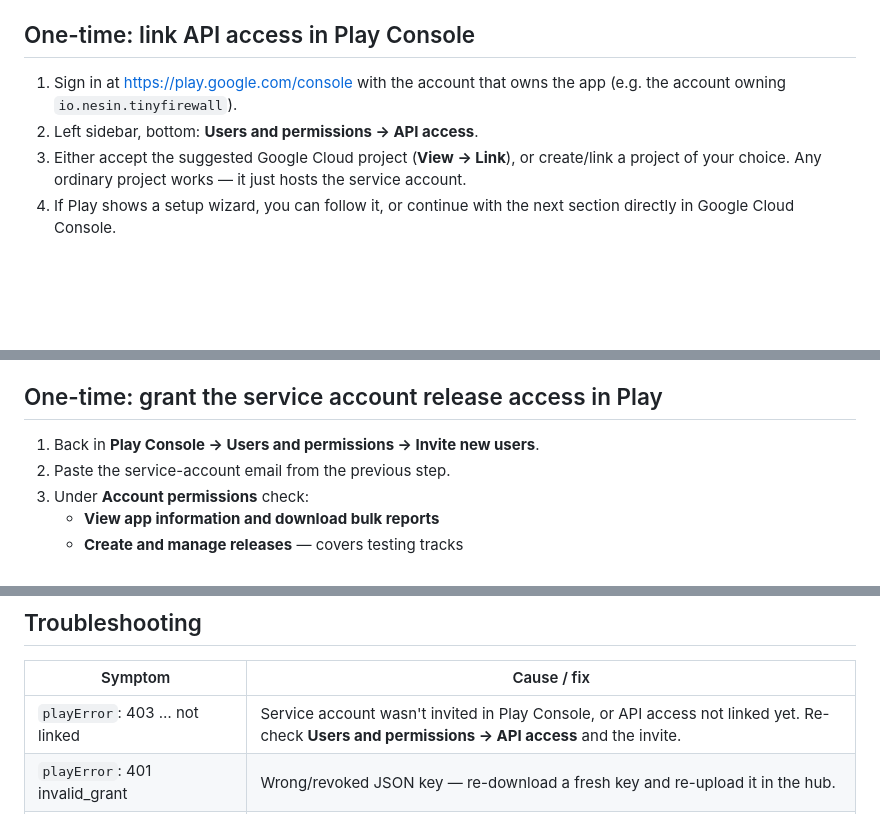
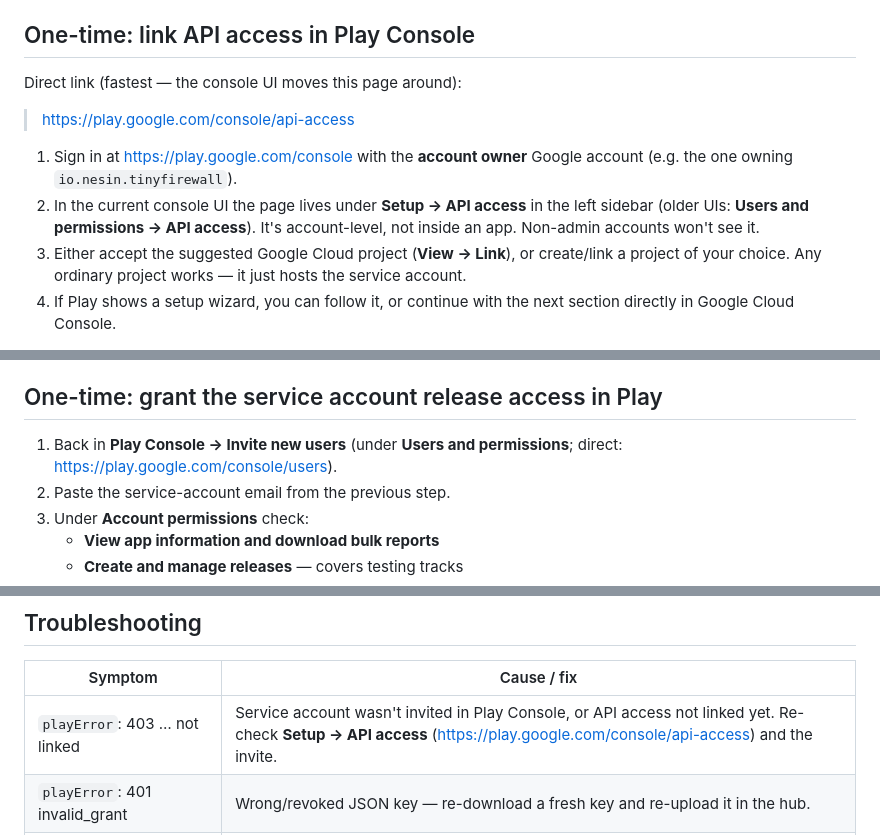
Before and after one commit to AshikNesin/release-hub, a Markdown page: docs/play-internal-testing.md, 3 parts joined by grey strips. Rendered like a GitHub page; blank space fills up the shorter version.

Commit message:
Doc: API access page moved to Setup in Play Console UI
Co-authored-by: Shelley <shelley@exe.dev>

```diff
--- a/docs/play-internal-testing.md
+++ b/docs/play-internal-testing.md
@@ -19,9 +19,15 @@ testing** track; `channel=public` goes to **production**; `channel=direct`
 
 ## One-time: link API access in Play Console
 
-1. Sign in at <https://play.google.com/console> with the account that owns
-   the app (e.g. the account owning `io.nesin.tinyfirewall`).
-2. Left sidebar, bottom: **Users and permissions → API access**.
+Direct link (fastest — the console UI moves this page around):
+
+> <https://play.google.com/console/api-access>
+
+1. Sign in at <https://play.google.com/console> with the **account owner**
+   Google account (e.g. the one owning `io.nesin.tinyfirewall`).
+2. In the current console UI the page lives under **Setup → API access** in
+   the left sidebar (older UIs: **Users and permissions → API access**).
+   It's account-level, not inside an app. Non-admin accounts won't see it.
 3. Either accept the suggested Google Cloud project (**View → Link**), or
    create/link a project of your choice. Any ordinary project works — it
    just hosts the service account.
@@ -47,7 +53,8 @@ many apps; uploading the same JSON per app in the hub is fine.
 
 ## One-time: grant the service account release access in Play
 
-1. Back in **Play Console → Users and permissions → Invite new users**.
+1. Back in **Play Console → Invite new users** (under **Users and
+   permissions**; direct: <https://play.google.com/console/users>).
 2. Paste the service-account email from the previous step.
 3. Under **Account permissions** check:
    - **View app information and download bulk reports**
@@ -112,7 +119,7 @@ forms — are complete).
 
 | Symptom | Cause / fix |
 |---|---|
-| `playError`: 403 … not linked | Service account wasn't invited in Play Console, or API access not linked yet. Re-check **Users and permissions → API access** and the invite. |
+| `playError`: 403 … not linked | Service account wasn't invited in Play Console, or API access not linked yet. Re-check **Setup → API access** (<https://play.google.com/console/api-access>) and the invite. |
 | `playError`: 401 invalid_grant | Wrong/revoked JSON key — re-download a fresh key and re-upload it in the hub. |
 | `playError`: release failed … versionCode | Play rejected the version code (must strictly increase per app). Bump it. |
 | Upload OK but testers see nothing | Track has no tester list / opt-in not completed, or Play still processing the release (minutes). |
```
